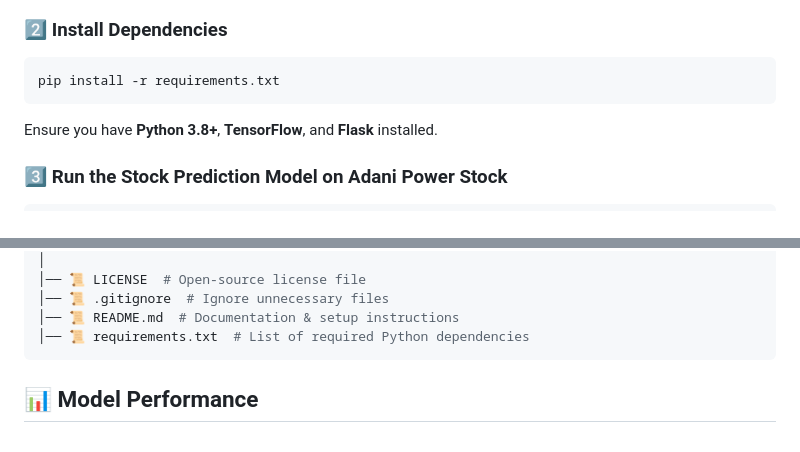
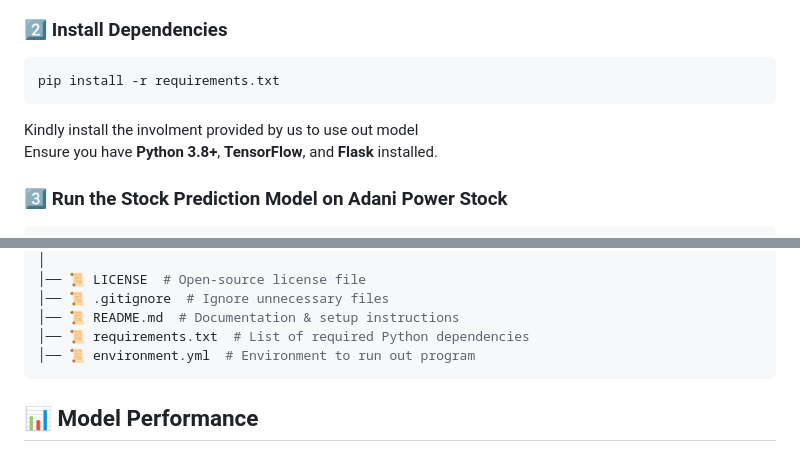
Before and after one commit to error-raga-008/GDG_STONKS, a Markdown page: README.md, 2 parts joined by grey strips. GitHub-like rendering.

````diff
--- a/README.md
+++ b/README.md
@@ -74,6 +74,7 @@ cd TechTraders_model
 ```sh
 pip install -r requirements.txt
 ```
+Kindly install the involment provided by us to use out model
 Ensure you have **Python 3.8+**, **TensorFlow**, and **Flask** installed.
 
 ### 3️⃣ Run the Stock Prediction Model on Adani Power Stock
@@ -163,6 +164,7 @@ Tech_Traders/
 │── 📜 .gitignore  # Ignore unnecessary files
 │── 📜 README.md  # Documentation & setup instructions
 │── 📜 requirements.txt  # List of required Python dependencies
+│── 📜 environment.yml  # Environment to run out program
 ```
 
 
````
